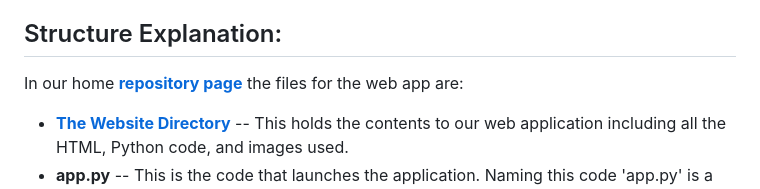
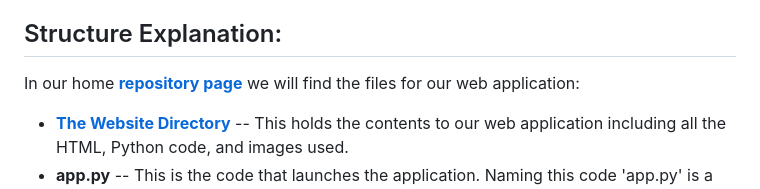
Before and after one commit to dk-fern/flaskWebApp-with-docker, a Markdown page: Project Guide/1_Flask.md, the part around the change. GitHub-like rendering.

```diff
--- a/Project Guide/1_Flask.md
+++ b/Project Guide/1_Flask.md
@@ -3,7 +3,7 @@
 First we are going to create our web application. To be perfectly honest, this is going to be the longest and most complex part of the project. And to be perfectly honest again, as an IT professional the Docker and Terraform parts of this project are actually more substantial and important to your career, but in this step we have the opportunity to be creative and have a little fun. Let's jump into it!
 
 ## Structure Explanation:
-In our home [**repository page**](https://github.com/dk-fern/flaskWebApp-with-docker) the files for the web app are:
+In our home [**repository page**](https://github.com/dk-fern/flaskWebApp-with-docker) we will find the files for our web application:
 - [**The Website Directory**](https://github.com/dk-fern/flaskWebApp-with-docker/tree/main/Website) -- This holds the contents to our web application including all the HTML, Python code, and images used.
 - **app.py** -- This is the code that launches the application. Naming this code 'app.py' is a common convention used in Flask
 
```
